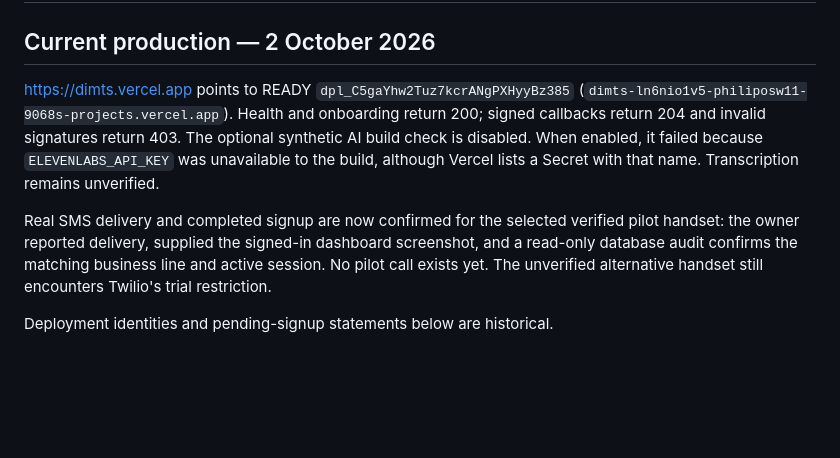
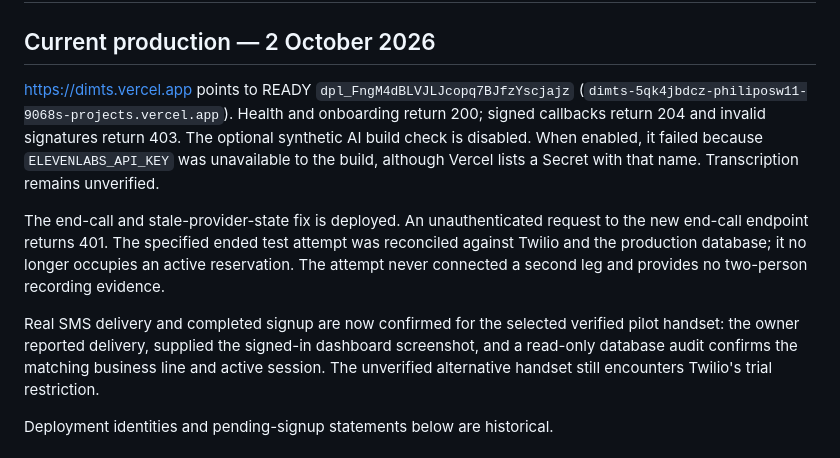
Before and after one commit to philipos2424/dimts, a Markdown page: docs/VERCEL_DEPLOYMENT.md, the part around the change. Rendered like a GitHub page; blank space fills up the shorter version.

Commit message:
Record end-call production deployment and real-call repair

```diff
--- a/docs/VERCEL_DEPLOYMENT.md
+++ b/docs/VERCEL_DEPLOYMENT.md
@@ -2,17 +2,23 @@
 
 ## Current production — 2 October 2026
 
-https://dimts.vercel.app points to READY `dpl_C5gaYhw2Tuz7kcrANgPXHyyBz385`
-(`dimts-ln6nio1v5-philiposw11-9068s-projects.vercel.app`). Health and onboarding
+https://dimts.vercel.app points to READY `dpl_FngM4dBLVJLJcopq7BJfzYscjajz`
+(`dimts-5qk4jbdcz-philiposw11-9068s-projects.vercel.app`). Health and onboarding
 return 200; signed callbacks return 204 and invalid signatures return 403.
 The optional synthetic AI build check is disabled. When enabled, it failed
 because `ELEVENLABS_API_KEY` was unavailable to the build, although Vercel
 lists a Secret with that name. Transcription remains unverified.
 
+The end-call and stale-provider-state fix is deployed. An unauthenticated
+request to the new end-call endpoint returns 401. The specified ended test
+attempt was reconciled against Twilio and the production database; it no
+longer occupies an active reservation. The attempt never connected a second
+leg and provides no two-person recording evidence.
+
 Real SMS delivery and completed signup are now confirmed for the selected
 verified pilot handset: the owner reported delivery, supplied the signed-in
 dashboard screenshot, and a read-only database audit confirms the matching
-business line and active session. No pilot call exists yet. The unverified
+business line and active session. The unverified
 alternative handset still encounters Twilio's trial restriction.
 
 Deployment identities and pending-signup statements below are historical.
```
Also changed, not shown: docs/MVP_STATUS.md (+4 -0 lines).
